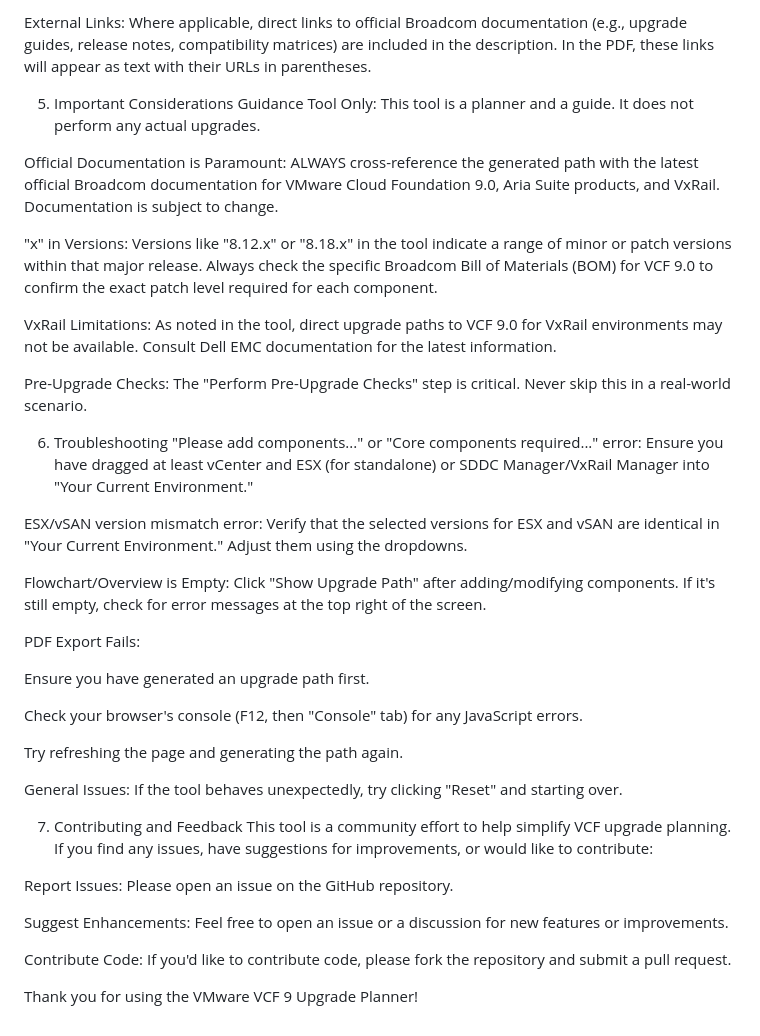
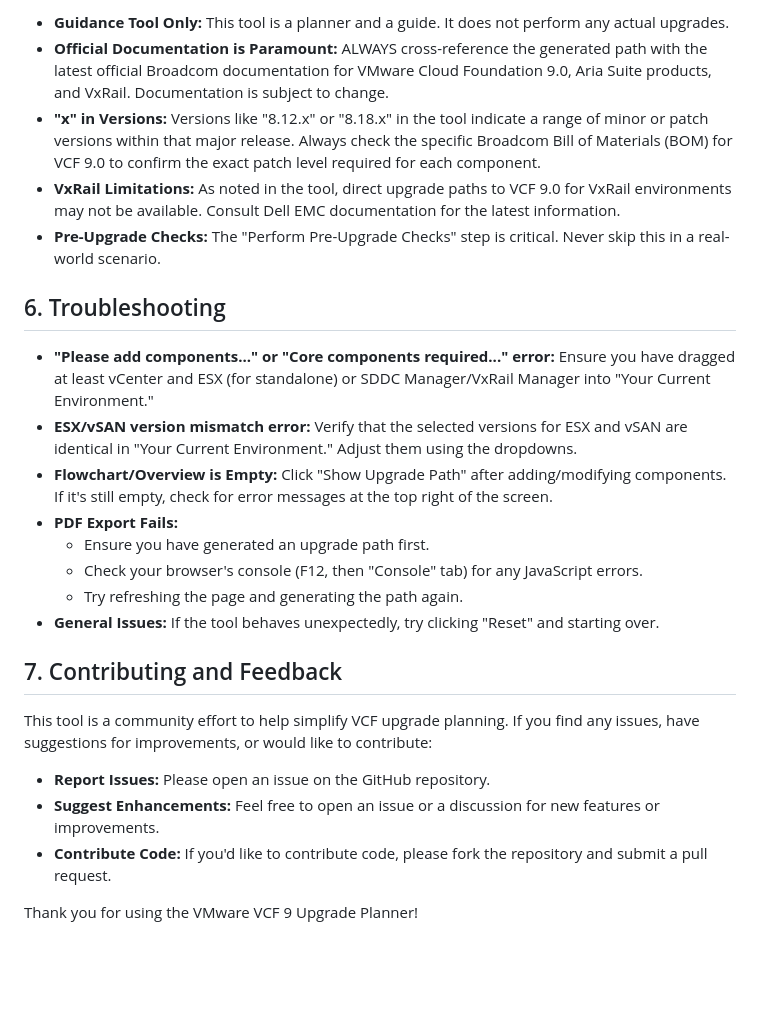
Before and after one commit to kauteetech/VCF-9-Upgrade-Planner, a Markdown page: README.md, the part around one of its changes. Drawn GitHub-style; blank space fills up the shorter version.

```diff
--- a/README.md
+++ b/README.md
@@ -150,41 +121,27 @@ Detailed Descriptions: Provides more context and specific actions for each step.
 
-External Links: Where applicable, direct links to official Broadcom documentation (e.g., upgrade guides, release notes, compatibility matrices) are included in the description. In the PDF, these links will appear as text with their URLs in parentheses.
+* **Guidance Tool Only:** This tool is a planner and a guide. It does not perform any actual upgrades.
+* **Official Documentation is Paramount:** ALWAYS cross-reference the generated path with the latest official Broadcom documentation for VMware Cloud Foundation 9.0, Aria Suite products, and VxRail. Documentation is subject to change.
+* **"x" in Versions:** Versions like "8.12.x" or "8.18.x" in the tool indicate a range of minor or patch versions within that major release. Always check the specific Broadcom Bill of Materials (BOM) for VCF 9.0 to confirm the exact patch level required for each component.
+* **VxRail Limitations:** As noted in the tool, direct upgrade paths to VCF 9.0 for VxRail environments may not be available. Consult Dell EMC documentation for the latest information.
+* **Pre-Upgrade Checks:** The "Perform Pre-Upgrade Checks" step is critical. Never skip this in a real-world scenario.
 
-5. Important Considerations
-Guidance Tool Only: This tool is a planner and a guide. It does not perform any actual upgrades.
+## 6. Troubleshooting
 
-Official Documentation is Paramount: ALWAYS cross-reference the generated path with the latest official Broadcom documentation for VMware Cloud Foundation 9.0, Aria Suite products, and VxRail. Documentation is subject to change.
+* **"Please add components..." or "Core components required..." error:** Ensure you have dragged at least vCenter and ESX (for standalone) or SDDC Manager/VxRail Manager into "Your Current Environment."
+* **ESX/vSAN version mismatch error:** Verify that the selected versions for ESX and vSAN are identical in "Your Current Environment." Adjust them using the dropdowns.
+* **Flowchart/Overview is Empty:** Click "Show Upgrade Path" after adding/modifying components. If it's still empty, check for error messages at the top right of the screen.
+* **PDF Export Fails:**
+    * Ensure you have generated an upgrade path first.
+    * Check your browser's console (F12, then "Console" tab) for any JavaScript errors.
+    * Try refreshing the page and generating the path again.
+* **General Issues:** If the tool behaves unexpectedly, try clicking "Reset" and starting over.
 
-"x" in Versions: Versions like "8.12.x" or "8.18.x" in the tool indicate a range of minor or patch versions within that major release. Always check the specific Broadcom Bill of Materials (BOM) for VCF 9.0 to confirm the exact patch level required for each component.
+## 7. Contributing and Feedback
 
-VxRail Limitations: As noted in the tool, direct upgrade paths to VCF 9.0 for VxRail environments may not be available. Consult Dell EMC documentation for the latest information.
-
-Pre-Upgrade Checks: The "Perform Pre-Upgrade Checks" step is critical. Never skip this in a real-world scenario.
-
-6. Troubleshooting
-"Please add components..." or "Core components required..." error: Ensure you have dragged at least vCenter and ESX (for standalone) or SDDC Manager/VxRail Manager into "Your Current Environment."
-
-ESX/vSAN version mismatch error: Verify that the selected versions for ESX and vSAN are identical in "Your Current Environment." Adjust them using the dropdowns.
-
-Flowchart/Overview is Empty: Click "Show Upgrade Path" after adding/modifying components. If it's still empty, check for error messages at the top right of the screen.
-
-PDF Export Fails:
-
-Ensure you have generated an upgrade path first.
-
-Check your browser's console (F12, then "Console" tab) for any JavaScript errors.
-
-Try refreshing the page and generating the path again.
-
-General Issues: If the tool behaves unexpectedly, try clicking "Reset" and starting over.
-
-7. Contributing and Feedback
 This tool is a community effort to help simplify VCF upgrade planning. If you find any issues, have suggestions for improvements, or would like to contribute:
 
-Report Issues: Please open an issue on the GitHub repository.
-
-Suggest Enhancements: Feel free to open an issue or a discussion for new features or improvements.
-
-Contribute Code: If you'd like to contribute code, please fork the repository and submit a pull request.
+* **Report Issues:** Please open an issue on the GitHub repository.
+* **Suggest Enhancements:** Feel free to open an issue or a discussion for new features or improvements.
+* **Contribute Code:** If you'd like to contribute code, please fork the repository and submit a pull request.
 
 Thank you for using the VMware VCF 9 Upgrade Planner!
```
Also changed, not shown: other parts of README.md (+78 -107 lines).
